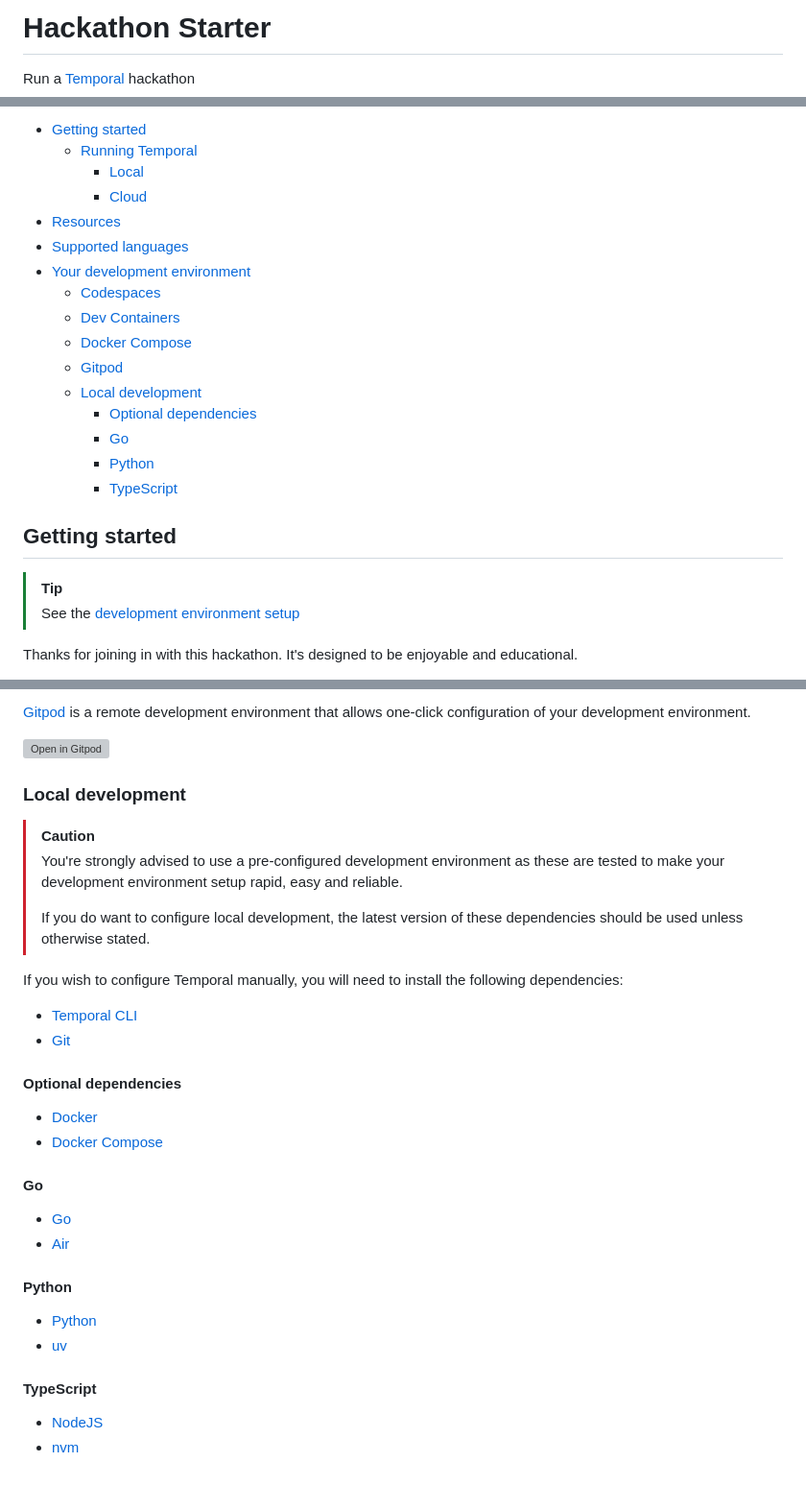
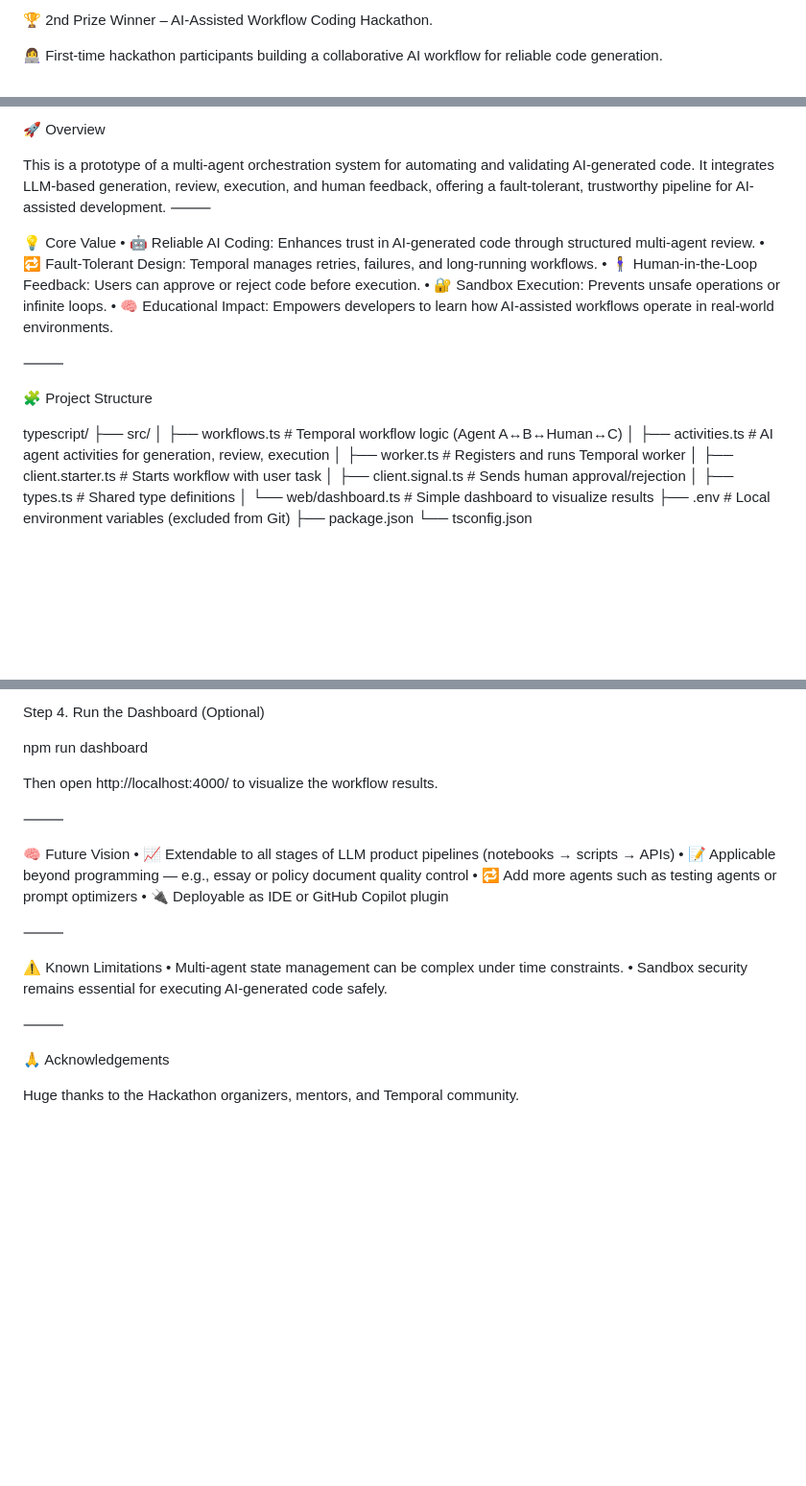
Before and after one commit to aaaaabiang/WomenWise-in-hackathon1001, a Markdown page: README.md, 3 parts joined by grey strips. Shown at 96% size. GitHub-like rendering; blank space fills up the shorter version; grey boxes are pictures that could not be loaded.

```diff
--- a/README.md
+++ b/README.md
@@ -1,5 +1,4 @@
-<!-- This file is autogenerated - make changes in templates/README.md.tpl -->
-# Hackathon Starter
+🏆 2nd Prize Winner – AI-Assisted Workflow Coding Hackathon.
 
-Run a [Temporal](https://temporal.io) hackathon
+👩‍💻 First-time hackathon participants building a collaborative AI workflow for reliable code generation.
 
@@ -7,30 +6,31 @@ Run a [Temporal](https://temporal.io) hackathon
 
-* [Getting started](#getting-started)
-  * [Running Temporal](#running-temporal)
-    * [Local](#local)
-    * [Cloud](#cloud)
-* [Resources](#resources)
-* [Supported languages](#supported-languages)
-* [Your development environment](#your-development-environment)
-  * [Codespaces](#codespaces)
-  * [Dev Containers](#dev-containers)
-  * [Docker Compose](#docker-compose)
-  * [Gitpod](#gitpod)
-  * [Local development](#local-development)
-    * [Optional dependencies](#optional-dependencies)
-    * [Go](#go)
-    * [Python](#python)
-    * [TypeScript](#typescript)
+🚀 Overview
 
-<!-- Regenerate with "pre-commit run -a markdown-toc" -->
+This is a prototype of a multi-agent orchestration system for automating and validating AI-generated code.
+It integrates LLM-based generation, review, execution, and human feedback, offering a fault-tolerant, trustworthy pipeline for AI-assisted development.
+⸻
 
-<!-- tocstop -->
+💡 Core Value
+	•	🤖 Reliable AI Coding: Enhances trust in AI-generated code through structured multi-agent review.
+	•	🔁 Fault-Tolerant Design: Temporal manages retries, failures, and long-running workflows.
+	•	🧍‍♀️ Human-in-the-Loop Feedback: Users can approve or reject code before execution.
+	•	🔐 Sandbox Execution: Prevents unsafe operations or infinite loops.
+	•	🧠 Educational Impact: Empowers developers to learn how AI-assisted workflows operate in real-world environments.
 
-## Getting started
+⸻
 
-> [!TIP]
-> See the [development environment setup](#your-development-environment)
+🧩 Project Structure
 
-Thanks for joining in with this hackathon. It's designed to be enjoyable and
-educational.
+typescript/
+├── src/
+│   ├── workflows.ts        # Temporal workflow logic (Agent A↔B↔Human↔C)
+│   ├── activities.ts       # AI agent activities for generation, review, execution
+│   ├── worker.ts           # Registers and runs Temporal worker
+│   ├── client.starter.ts   # Starts workflow with user task
+│   ├── client.signal.ts    # Sends human approval/rejection
+│   ├── types.ts            # Shared type definitions
+│   └── web/dashboard.ts    # Simple dashboard to visualize results
+├── .env                    # Local environment variables (excluded from Git)
+├── package.json
+└── tsconfig.json
 
@@ -133,40 +99,27 @@ environment that allows one-click configuration of your development environment.
 
-[Gitpod](https://www.gitpod.io) is a remote development environment that allows
-one-click configuration of your development environment.
+Step 4. Run the Dashboard (Optional)
 
-[![Open in Gitpod](https://gitpod.io/button/open-in-gitpod.svg)](https://gitpod.io/#https://github.com/aaaaabiang/hackathon1001)
+npm run dashboard
 
-### Local development
+Then open http://localhost:4000/
+to visualize the workflow results.
 
-> [!CAUTION]
-> You're strongly advised to use a pre-configured development environment as these
-> are tested to make your development environment setup rapid, easy and reliable.
->
-> If you do want to configure local development, the latest version of these
-> dependencies should be used unless otherwise stated.
+⸻
 
-If you wish to configure Temporal manually, you will need to install the following
-dependencies:
+🧠 Future Vision
+	•	📈 Extendable to all stages of LLM product pipelines (notebooks → scripts → APIs)
+	•	📝 Applicable beyond programming — e.g., essay or policy document quality control
+	•	🔁 Add more agents such as testing agents or prompt optimizers
+	•	🔌 Deployable as IDE or GitHub Copilot plugin
 
-* [Temporal CLI](https://docs.temporal.io/cli)
-* [Git](https://git-scm.com/downloads)
+⸻
 
-#### Optional dependencies
+⚠️ Known Limitations
+	•	Multi-agent state management can be complex under time constraints.
+	•	Sandbox security remains essential for executing AI-generated code safely.
 
-* [Docker](https://www.docker.com/get-started)
-* [Docker Compose](https://docs.docker.com/compose/install)
+⸻
 
-#### Go
+🙏 Acknowledgements
 
-* [Go](https://go.dev)
-* [Air](https://github.com/air-verse/air)
-
-#### Python
-
-* [Python](https://www.python.org/downloads)
-* [uv](https://docs.astral.sh/uv)
-
-#### TypeScript
-
-* [NodeJS](https://nodejs.org/en/download)
-* [nvm](https://github.com/nvm-sh/nvm)
+Huge thanks to the Hackathon organizers, mentors, and Temporal community.
```
Also changed, not shown: other parts of README.md (+36 -70 lines).
